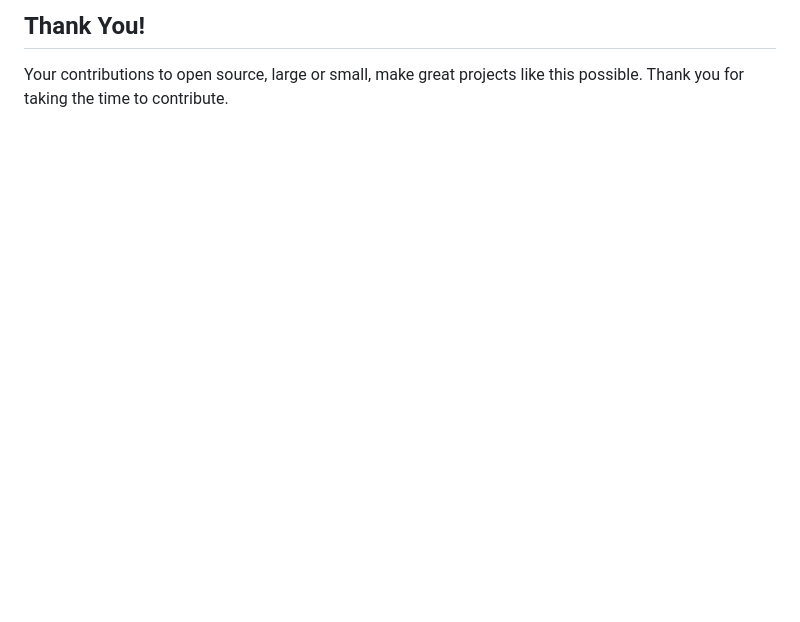
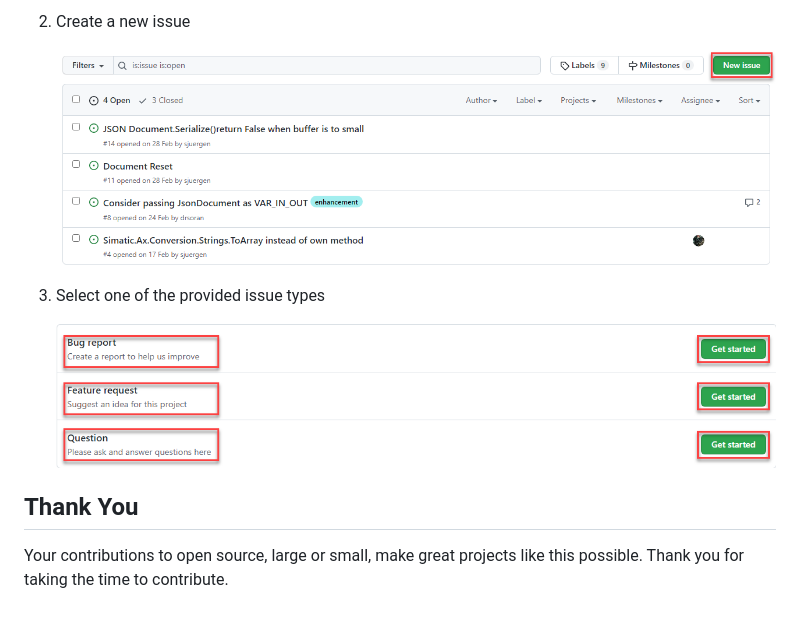
Before and after one commit to simatic-ax/.github, a Markdown page: .github/CONTRIBUTING.md, the part around one of its changes. Drawn GitHub-style; pictures changed too: .github/img/issues2.png (added), .github/img/issues3.png (added); blank space fills up the shorter version.

```diff
--- a/.github/CONTRIBUTING.md
+++ b/.github/CONTRIBUTING.md
@@ -31,4 +37,12 @@ Before we can accept a pull request from you, you'll need to sign a `Contributor
 
-## Thank You!
+1. Create a new issue
+
+    ![iss2](img/issues2.png)
+
+1. Select one of the provided issue types
+
+    ![iss3](img/issues3.png)
+
+## Thank You
 
 Your contributions to open source, large or small, make great projects like this possible. Thank you for taking the time to contribute.
```
Also changed, not shown: other parts of .github/CONTRIBUTING.md (+19 -13 lines), .github/img/dsicussions1.png (added), .github/img/dsicussions2.png (added), .github/issues1.png (added).
